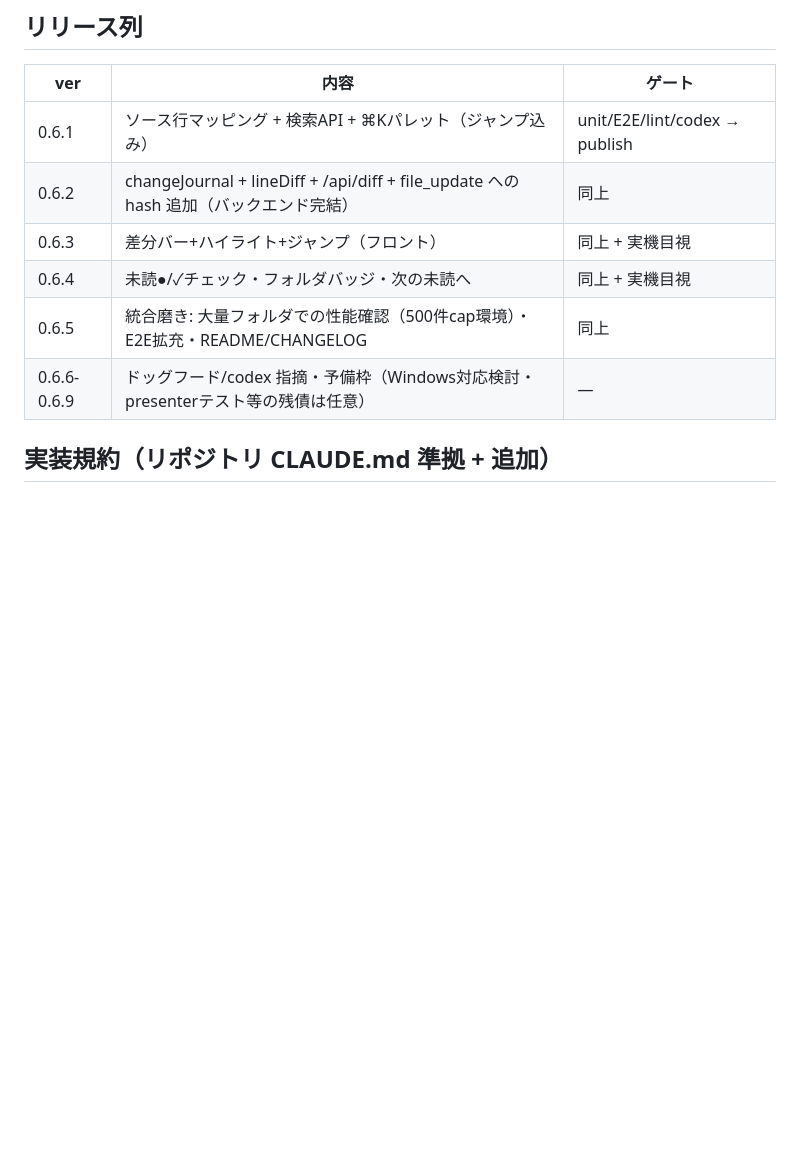
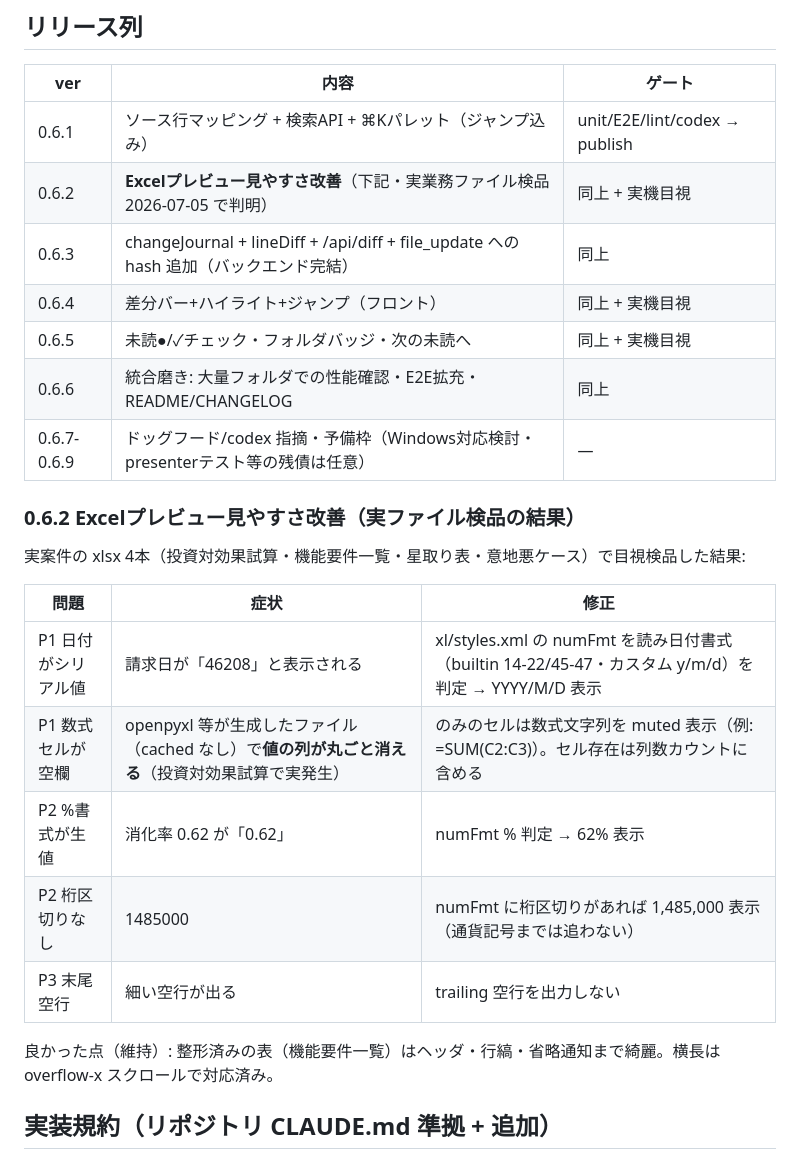
Before and after one commit to panhouse/mdv-live, a Markdown page: docs/plan-review-surface-0.6.x.md, the part around the change. Drawn GitHub-style; blank space fills up the shorter version.

Commit message:
docs(plan): insert 0.6.2 Excel-preview readability batch from real-file inspection
Co-Authored-By: Claude Fable 5 <noreply@anthropic.com>

```diff
--- a/docs/plan-review-surface-0.6.x.md
+++ b/docs/plan-review-surface-0.6.x.md
@@ -48,11 +48,26 @@ markdown-it の token.map を使い、レンダリング HTML のブロック要
 | ver | 内容 | ゲート |
 |---|---|---|
 | 0.6.1 | ソース行マッピング + 検索API + ⌘Kパレット（ジャンプ込み） | unit/E2E/lint/codex → publish |
-| 0.6.2 | changeJournal + lineDiff + /api/diff + file_update への hash 追加（バックエンド完結） | 同上 |
-| 0.6.3 | 差分バー+ハイライト+ジャンプ（フロント） | 同上 + 実機目視 |
-| 0.6.4 | 未読●/✓チェック・フォルダバッジ・次の未読へ | 同上 + 実機目視 |
-| 0.6.5 | 統合磨き: 大量フォルダでの性能確認（500件cap環境）・E2E拡充・README/CHANGELOG | 同上 |
-| 0.6.6-0.6.9 | ドッグフード/codex 指摘・予備枠（Windows対応検討・presenterテスト等の残債は任意） | — |
+| 0.6.2 | **Excelプレビュー見やすさ改善**（下記・実業務ファイル検品 2026-07-05 で判明） | 同上 + 実機目視 |
+| 0.6.3 | changeJournal + lineDiff + /api/diff + file_update への hash 追加（バックエンド完結） | 同上 |
+| 0.6.4 | 差分バー+ハイライト+ジャンプ（フロント） | 同上 + 実機目視 |
+| 0.6.5 | 未読●/✓チェック・フォルダバッジ・次の未読へ | 同上 + 実機目視 |
+| 0.6.6 | 統合磨き: 大量フォルダでの性能確認・E2E拡充・README/CHANGELOG | 同上 |
+| 0.6.7-0.6.9 | ドッグフード/codex 指摘・予備枠（Windows対応検討・presenterテスト等の残債は任意） | — |
+
+### 0.6.2 Excelプレビュー見やすさ改善（実ファイル検品の結果）
+
+実案件の xlsx 4本（投資対効果試算・機能要件一覧・星取り表・意地悪ケース）で目視検品した結果:
+
+| 問題 | 症状 | 修正 |
+|---|---|---|
+| P1 日付がシリアル値 | 請求日が「46208」と表示される | xl/styles.xml の numFmt を読み日付書式（builtin 14-22/45-47・カスタム y/m/d）を判定 → YYYY/M/D 表示 |
+| P1 数式セルが空欄 | openpyxl 等が生成したファイル（cached <v> なし）で**値の列が丸ごと消える**（投資対効果試算で実発生） | <f> のみのセルは数式文字列を muted 表示（例: =SUM(C2:C3)）。セル存在は列数カウントに含める |
+| P2 %書式が生値 | 消化率 0.62 が「0.62」 | numFmt % 判定 → 62% 表示 |
+| P2 桁区切りなし | 1485000 | numFmt に桁区切りがあれば 1,485,000 表示（通貨記号までは追わない） |
+| P3 末尾空行 | 細い空行が出る | trailing 空行を出力しない |
+
+良かった点（維持）: 整形済みの表（機能要件一覧）はヘッダ・行縞・省略通知まで綺麗。横長は overflow-x スクロールで対応済み。
 
 ## 実装規約（リポジトリ CLAUDE.md 準拠 + 追加）
 
```
